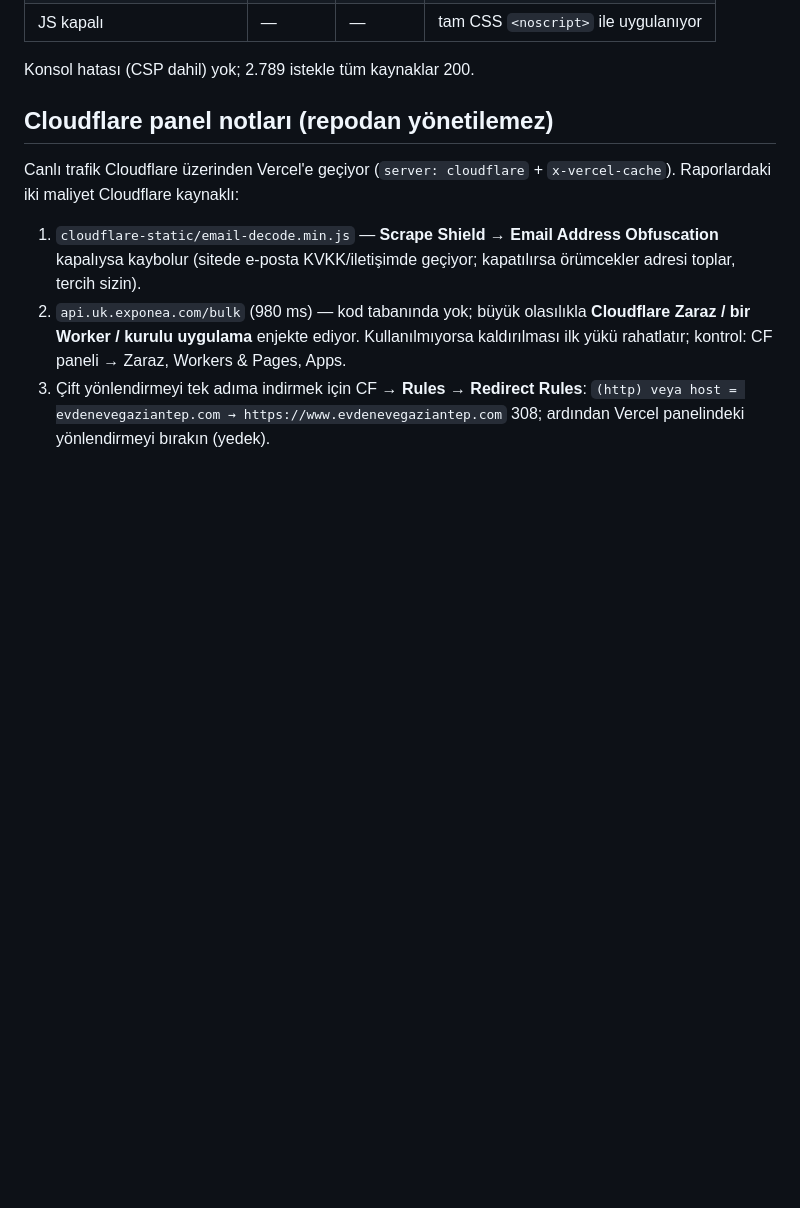
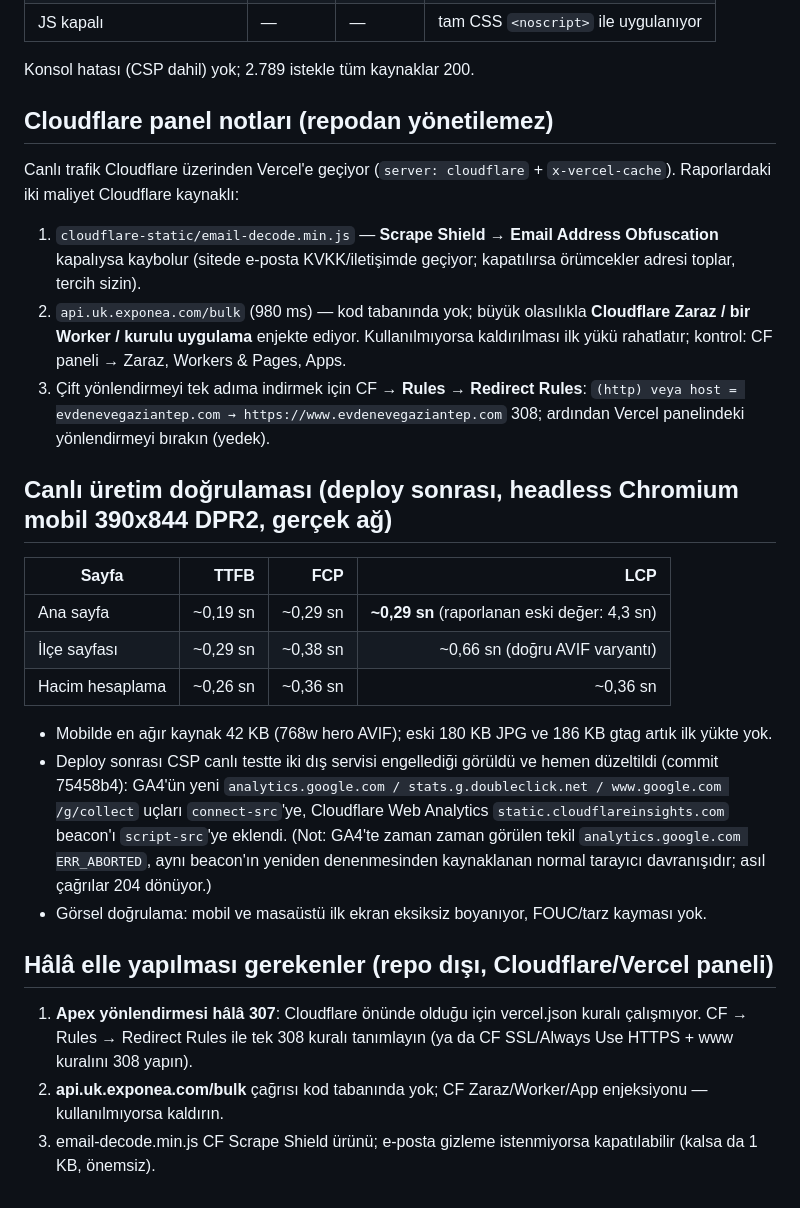
Before and after one commit to adminbeyoglu-gif/evdenevegaziantep, a Markdown page: AUDIT-REPORT.md, the part around the change. GitHub-like rendering; blank space fills up the shorter version.

Commit message:
docs: canli uretim LCP olcumleri ve CSP duzeltme kaydi

```diff
--- a/AUDIT-REPORT.md
+++ b/AUDIT-REPORT.md
@@ -302,3 +302,24 @@ Canlı trafik Cloudflare üzerinden Vercel'e geçiyor (`server: cloudflare` + `x
 1. `cloudflare-static/email-decode.min.js` — **Scrape Shield → Email Address Obfuscation** kapalıysa kaybolur (sitede e-posta KVKK/iletişimde geçiyor; kapatılırsa örümcekler adresi toplar, tercih sizin).
 2. `api.uk.exponea.com/bulk` (980 ms) — kod tabanında yok; büyük olasılıkla **Cloudflare Zaraz / bir Worker / kurulu uygulama** enjekte ediyor. Kullanılmıyorsa kaldırılması ilk yükü rahatlatır; kontrol: CF paneli → Zaraz, Workers & Pages, Apps.
 3. Çift yönlendirmeyi tek adıma indirmek için CF → **Rules → Redirect Rules**: `(http) veya host = evdenevegaziantep.com → https://www.evdenevegaziantep.com` 308; ardından Vercel panelindeki yönlendirmeyi bırakın (yedek).
+
+## Canlı üretim doğrulaması (deploy sonrası, headless Chromium mobil 390x844 DPR2, gerçek ağ)
+| Sayfa | TTFB | FCP | LCP |
+|-------|-----:|----:|----:|
+| Ana sayfa | ~0,19 sn | ~0,29 sn | **~0,29 sn** (raporlanan eski değer: 4,3 sn) |
+| İlçe sayfası | ~0,29 sn | ~0,38 sn | ~0,66 sn (doğru AVIF varyantı) |
+| Hacim hesaplama | ~0,26 sn | ~0,36 sn | ~0,36 sn |
+
+- Mobilde en ağır kaynak 42 KB (768w hero AVIF); eski 180 KB JPG ve 186 KB gtag artık ilk yükte yok.
+- Deploy sonrası CSP canlı testte iki dış servisi engellediği görüldü ve hemen düzeltildi (commit 75458b4):
+  GA4'ün yeni `analytics.google.com / stats.g.doubleclick.net / www.google.com /g/collect` uçları `connect-src`'ye,
+  Cloudflare Web Analytics `static.cloudflareinsights.com` beacon'ı `script-src`'ye eklendi.
+  (Not: GA4'te zaman zaman görülen tekil `analytics.google.com ERR_ABORTED`, aynı beacon'ın yeniden denenmesinden
+  kaynaklanan normal tarayıcı davranışıdır; asıl çağrılar 204 dönüyor.)
+- Görsel doğrulama: mobil ve masaüstü ilk ekran eksiksiz boyanıyor, FOUC/tarz kayması yok.
+
+## Hâlâ elle yapılması gerekenler (repo dışı, Cloudflare/Vercel paneli)
+1. **Apex yönlendirmesi hâlâ 307**: Cloudflare önünde olduğu için vercel.json kuralı çalışmıyor.
+   CF → Rules → Redirect Rules ile tek 308 kuralı tanımlayın (ya da CF SSL/Always Use HTTPS + www kuralını 308 yapın).
+2. **api.uk.exponea.com/bulk** çağrısı kod tabanında yok; CF Zaraz/Worker/App enjeksiyonu — kullanılmıyorsa kaldırın.
+3. email-decode.min.js CF Scrape Shield ürünü; e-posta gizleme istenmiyorsa kapatılabilir (kalsa da 1 KB, önemsiz).
```
